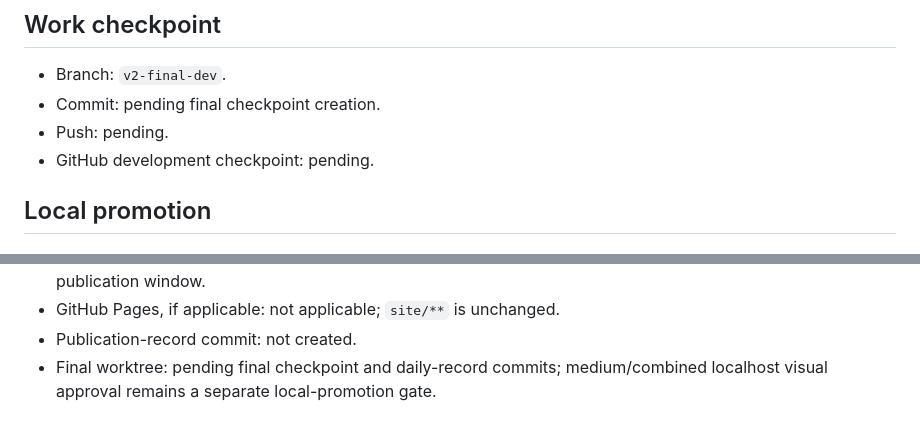
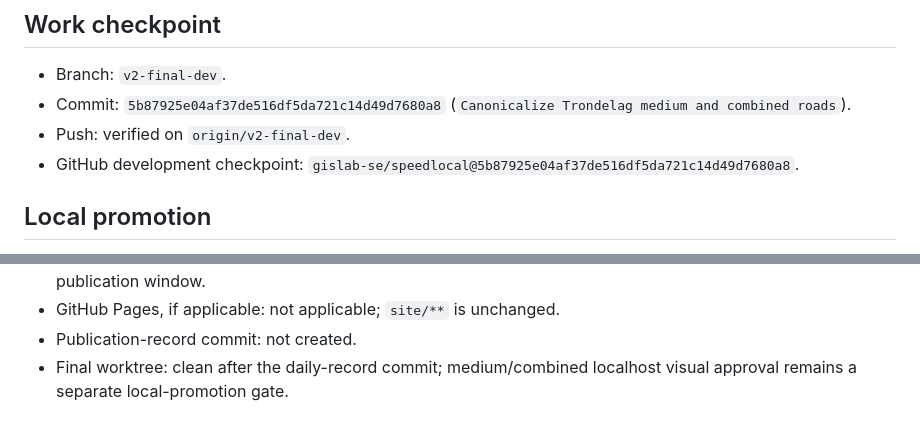
Before and after one commit to gislab-se/speedlocal, a Markdown page: docs/daily/2026-07-31.md, 2 parts joined by grey strips. Rendered like a GitHub page.

Commit message:
Record canonical roads development checkpoint

```diff
--- a/docs/daily/2026-07-31.md
+++ b/docs/daily/2026-07-31.md
@@ -241,9 +241,11 @@ Friday window.
 ## Work checkpoint
 
 - Branch: `v2-final-dev`.
-- Commit: pending final checkpoint creation.
-- Push: pending.
-- GitHub development checkpoint: pending.
+- Commit: `5b87925e04af37de516df5da721c14d49d7680a8`
+  (`Canonicalize Trondelag medium and combined roads`).
+- Push: verified on `origin/v2-final-dev`.
+- GitHub development checkpoint:
+  `gislab-se/speedlocal@5b87925e04af37de516df5da721c14d49d7680a8`.
 
 ## Local promotion
 
@@ -271,6 +273,5 @@ Friday window.
   comparison pending a publication window.
 - GitHub Pages, if applicable: not applicable; `site/**` is unchanged.
 - Publication-record commit: not created.
-- Final worktree: pending final checkpoint and daily-record commits;
-  medium/combined localhost visual approval remains a separate local-promotion
-  gate.
+- Final worktree: clean after the daily-record commit; medium/combined
+  localhost visual approval remains a separate local-promotion gate.
```
Also changed, not shown: other parts of docs/daily/2026-07-31.md (+1 -1 lines).
